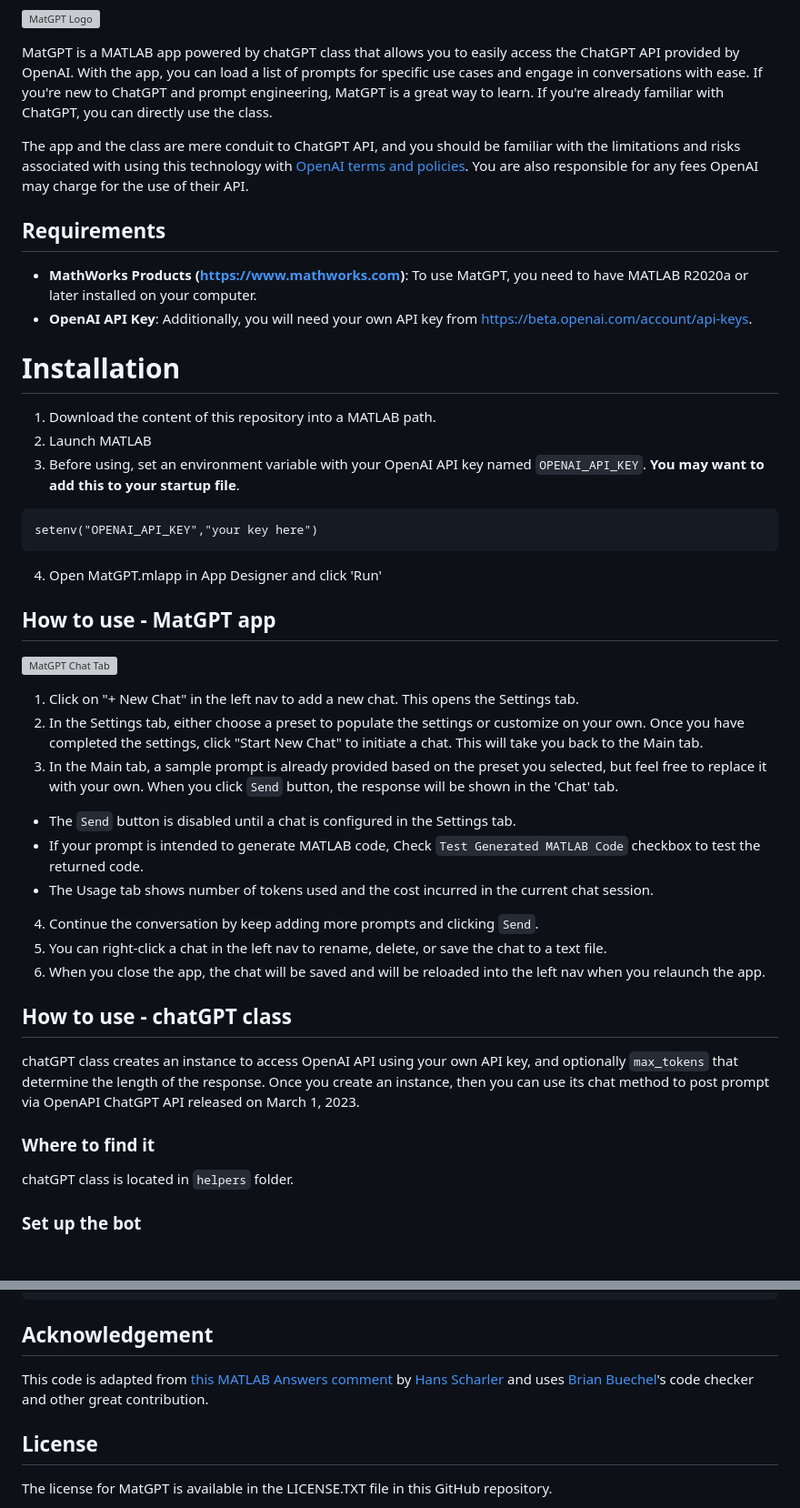
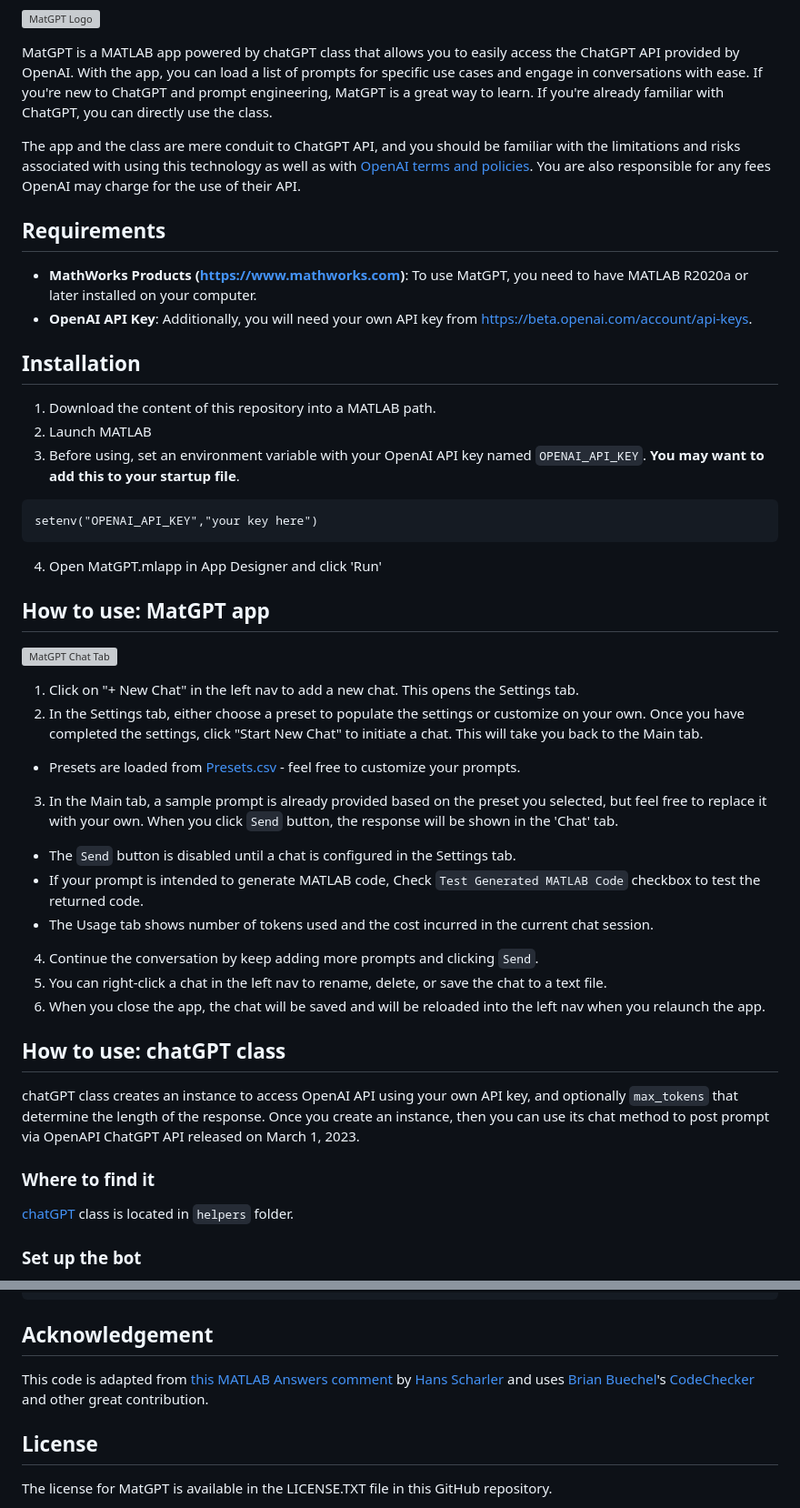
Before and after one commit to toshiakit/MatGPT, a Markdown page: README.md, 2 parts joined by grey strips. Shown at 91% size. GitHub-like rendering; blank space fills up the shorter version; grey boxes are pictures that could not be loaded.

````diff
--- a/README.md
+++ b/README.md
@@ -5,14 +5,14 @@
 
 MatGPT is a MATLAB app powered by chatGPT class that allows you to easily access the ChatGPT API provided by OpenAI. With the app, you can load a list of prompts for specific use cases and engage in conversations with ease. If you're new to ChatGPT and prompt engineering, MatGPT is a great way to learn. If you're already familiar with ChatGPT, you can directly use the class.
 
-The app and the class are mere conduit to ChatGPT API, and you should be familiar with the limitations and risks associated with using this technology with [OpenAI terms and policies](https://openai.com/policies). You are also responsible for any fees OpenAI may charge for the use of their API.
+The app and the class are mere conduit to ChatGPT API, and you should be familiar with the limitations and risks associated with using this technology as well as with [OpenAI terms and policies](https://openai.com/policies). You are also responsible for any fees OpenAI may charge for the use of their API.
 
 ## Requirements
 
 * **MathWorks Products (https://www.mathworks.com)**:  To use MatGPT, you need to have MATLAB R2020a or later installed on your computer.
 * **OpenAI API Key**: Additionally, you will need your own API key from [https://beta.openai.com/account/api-keys](https://beta.openai.com/account/api-keys).
 
-# Installation
+## Installation
 
 1. Download the content of this repository into a MATLAB path.
 2. Launch MATLAB
@@ -23,11 +23,12 @@ setenv("OPENAI_API_KEY","your key here")
 ```
 4. Open MatGPT.mlapp in App Designer and click 'Run'
 
-## How to use - MatGPT app
+## How to use: MatGPT app
 
 ![MatGPT Chat Tab](images/MatGPT.png)
 1. Click on "+ New Chat" in the left nav to add a new chat. This opens the Settings tab.
 2. In the Settings tab, either choose a preset to populate the settings or customize on your own. Once you have completed the settings, click "Start New Chat" to initiate a chat. This will take you back to the Main tab.
+* Presets are loaded from [Presets.csv](contents/presets.csv) - feel free to customize your prompts.
 3. In the Main tab, a sample prompt is already provided based on the preset you selected, but feel free to replace it with your own. When you click `Send` button, the response will be shown in the 'Chat' tab.
 * The `Send` button is disabled until a chat is configured in the Settings tab.
 * If your prompt is intended to generate MATLAB code, Check `Test Generated MATLAB Code` checkbox to test the returned code.
@@ -36,12 +37,12 @@ setenv("OPENAI_API_KEY","your key here")
 5. You can right-click a chat in the left nav to rename, delete, or save the chat to a text file.
 6. When you close the app, the chat will be saved and will be reloaded into the left nav when you relaunch the app.
 
-## How to use - chatGPT class
+## How to use: chatGPT class
 
 chatGPT class creates an instance to access OpenAI API using your own API key, and optionally `max_tokens` that determine the length of the response. Once you create an instance, then you can use its chat method to post prompt via OpenAPI ChatGPT API released on March 1, 2023.
 
 ### Where to find it
-chatGPT class is located in `helpers` folder.
+[chatGPT](helpers/chatGPT.m) class is located in `helpers` folder.
 
 ### Set up the bot
 First, make sure you set your OpenAI API key in the environment variable as shown above.
@@ -88,7 +89,7 @@ Use `saveChat` method to save the chat history to a file. The supported format i
 [tokens,cost] = saveChat(myBot,format=".xlsx")
 ```
 ## Acknowledgement
-This code is adapted from [this MATLAB Answers comment](https://www.mathworks.com/matlabcentral/answers/1894530-connecting-to-chatgpt-using-api#answer_1154780) by [Hans Scharler](https://www.mathworks.com/matlabcentral/profile/authors/5863695) and uses [Brian Buechel](https://github.com/brianbuechel)'s code checker and other great contribution.
+This code is adapted from [this MATLAB Answers comment](https://www.mathworks.com/matlabcentral/answers/1894530-connecting-to-chatgpt-using-api#answer_1154780) by [Hans Scharler](https://www.mathworks.com/matlabcentral/profile/authors/5863695) and uses [Brian Buechel](https://github.com/brianbuechel)'s [CodeChecker](helpers/CodeChecker.m) and other great contribution.
 
 ## License
 The license for MatGPT is available in the LICENSE.TXT file in this GitHub repository.
````
